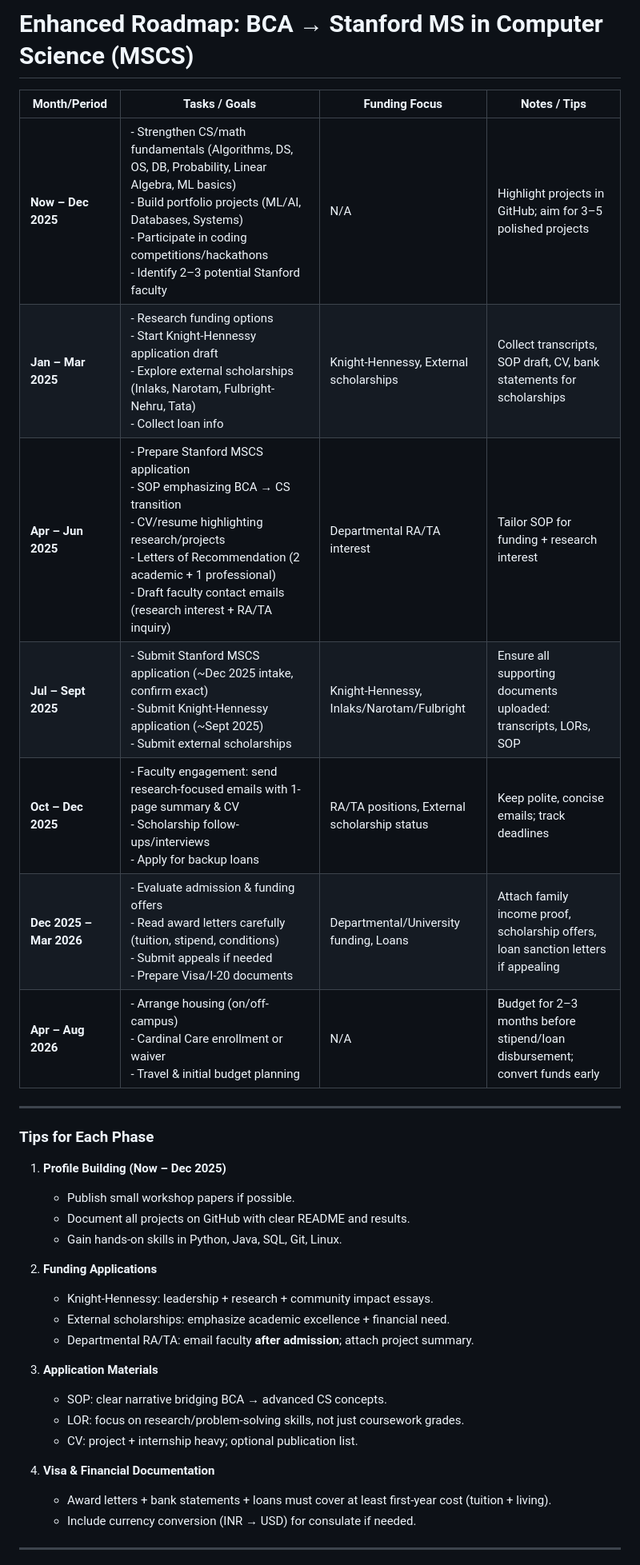
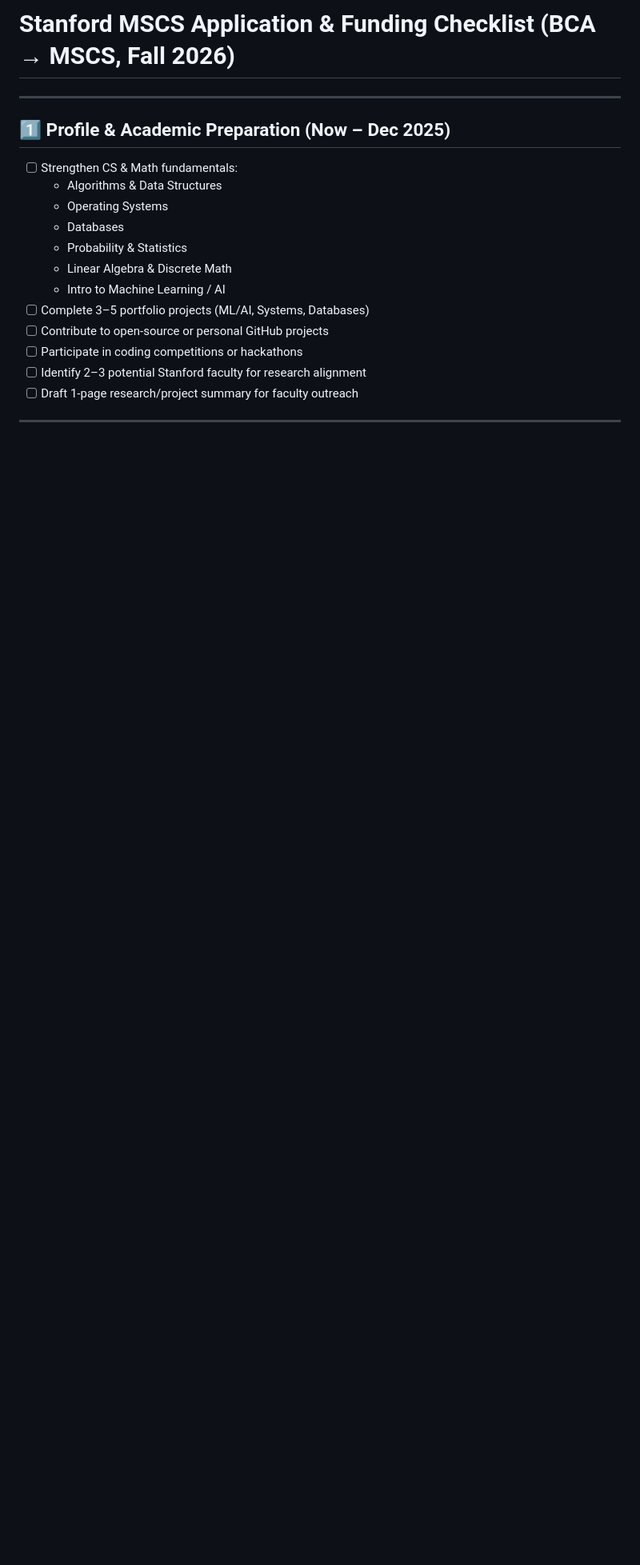
Before and after one commit to AvinashNegi1999/productivity-stuffs, a Markdown page: standford.md, the part around one of its changes. Shown at 80% size. GitHub-like rendering; blank space fills up the shorter version.

```diff
--- a/standford.md
+++ b/standford.md
@@ -1,37 +1,20 @@
-# Enhanced Roadmap: BCA → Stanford MS in Computer Science (MSCS)
-
-| Month/Period | Tasks / Goals | Funding Focus | Notes / Tips |
-|--------------|---------------|---------------|--------------|
-| **Now – Dec 2025** | - Strengthen CS/math fundamentals (Algorithms, DS, OS, DB, Probability, Linear Algebra, ML basics) <br> - Build portfolio projects (ML/AI, Databases, Systems) <br> - Participate in coding competitions/hackathons <br> - Identify 2–3 potential Stanford faculty | N/A | Highlight projects in GitHub; aim for 3–5 polished projects |
-| **Jan – Mar 2025** | - Research funding options <br> - Start Knight-Hennessy application draft <br> - Explore external scholarships (Inlaks, Narotam, Fulbright-Nehru, Tata) <br> - Collect loan info | Knight-Hennessy, External scholarships | Collect transcripts, SOP draft, CV, bank statements for scholarships |
-| **Apr – Jun 2025** | - Prepare Stanford MSCS application <br> - SOP emphasizing BCA → CS transition <br> - CV/resume highlighting research/projects <br> - Letters of Recommendation (2 academic + 1 professional) <br> - Draft faculty contact emails (research interest + RA/TA inquiry) | Departmental RA/TA interest | Tailor SOP for funding + research interest |
-| **Jul – Sept 2025** | - Submit Stanford MSCS application (~Dec 2025 intake, confirm exact) <br> - Submit Knight-Hennessy application (~Sept 2025) <br> - Submit external scholarships | Knight-Hennessy, Inlaks/Narotam/Fulbright | Ensure all supporting documents uploaded: transcripts, LORs, SOP |
-| **Oct – Dec 2025** | - Faculty engagement: send research-focused emails with 1-page summary & CV <br> - Scholarship follow-ups/interviews <br> - Apply for backup loans | RA/TA positions, External scholarship status | Keep polite, concise emails; track deadlines |
-| **Dec 2025 – Mar 2026** | - Evaluate admission & funding offers <br> - Read award letters carefully (tuition, stipend, conditions) <br> - Submit appeals if needed <br> - Prepare Visa/I-20 documents | Departmental/University funding, Loans | Attach family income proof, scholarship offers, loan sanction letters if appealing |
-| **Apr – Aug 2026** | - Arrange housing (on/off-campus) <br> - Cardinal Care enrollment or waiver <br> - Travel & initial budget planning | N/A | Budget for 2–3 months before stipend/loan disbursement; convert funds early |
+# Stanford MSCS Application & Funding Checklist (BCA → MSCS, Fall 2026)
 
 ---
 
-### Tips for Each Phase
-
-1. **Profile Building (Now – Dec 2025)**
-   - Publish small workshop papers if possible.
-   - Document all projects on GitHub with clear README and results.
-   - Gain hands-on skills in Python, Java, SQL, Git, Linux.
-
-2. **Funding Applications**
-   - Knight-Hennessy: leadership + research + community impact essays.
-   - External scholarships: emphasize academic excellence + financial need.
-   - Departmental RA/TA: email faculty **after admission**; attach project summary.
-
-3. **Application Materials**
-   - SOP: clear narrative bridging BCA → advanced CS concepts.
-   - LOR: focus on research/problem-solving skills, not just coursework grades.
-   - CV: project + internship heavy; optional publication list.
-
-4. **Visa & Financial Documentation**
-   - Award letters + bank statements + loans must cover at least first-year cost (tuition + living).
-   - Include currency conversion (INR → USD) for consulate if needed.
+## 1️⃣ Profile & Academic Preparation (Now – Dec 2025)
+- [ ] Strengthen CS & Math fundamentals:
+  - Algorithms & Data Structures
+  - Operating Systems
+  - Databases
+  - Probability & Statistics
+  - Linear Algebra & Discrete Math
+  - Intro to Machine Learning / AI
+- [ ] Complete 3–5 portfolio projects (ML/AI, Systems, Databases)
+- [ ] Contribute to open-source or personal GitHub projects
+- [ ] Participate in coding competitions or hackathons
+- [ ] Identify 2–3 potential Stanford faculty for research alignment
+- [ ] Draft 1-page research/project summary for faculty outreach
 
 ---
 
```
Also changed, not shown: other parts of standford.md (+61 -1 lines).
